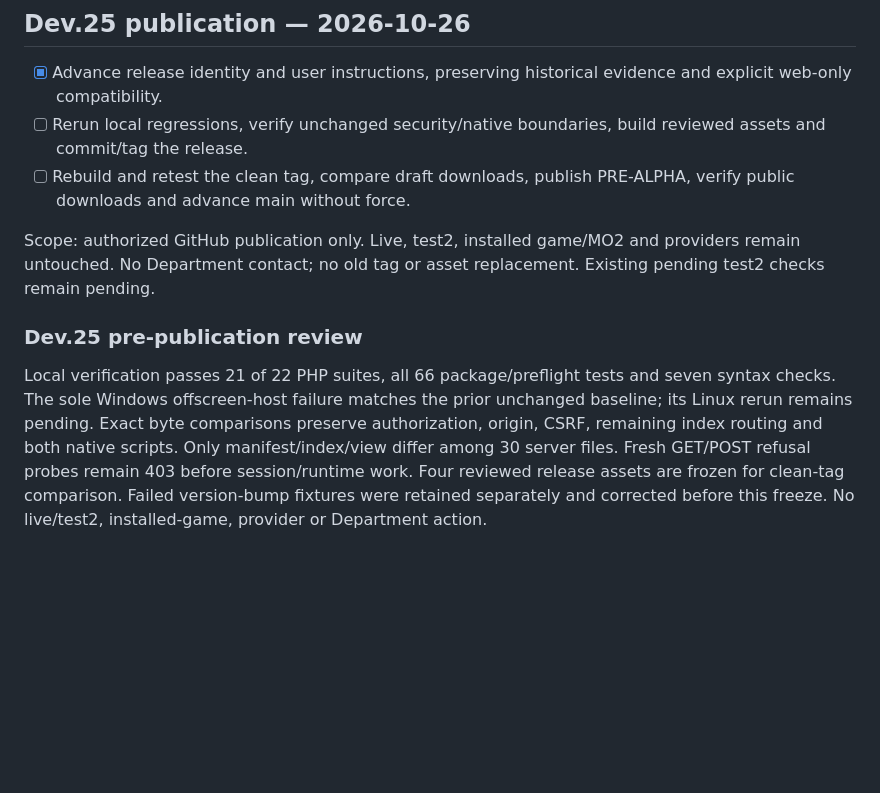
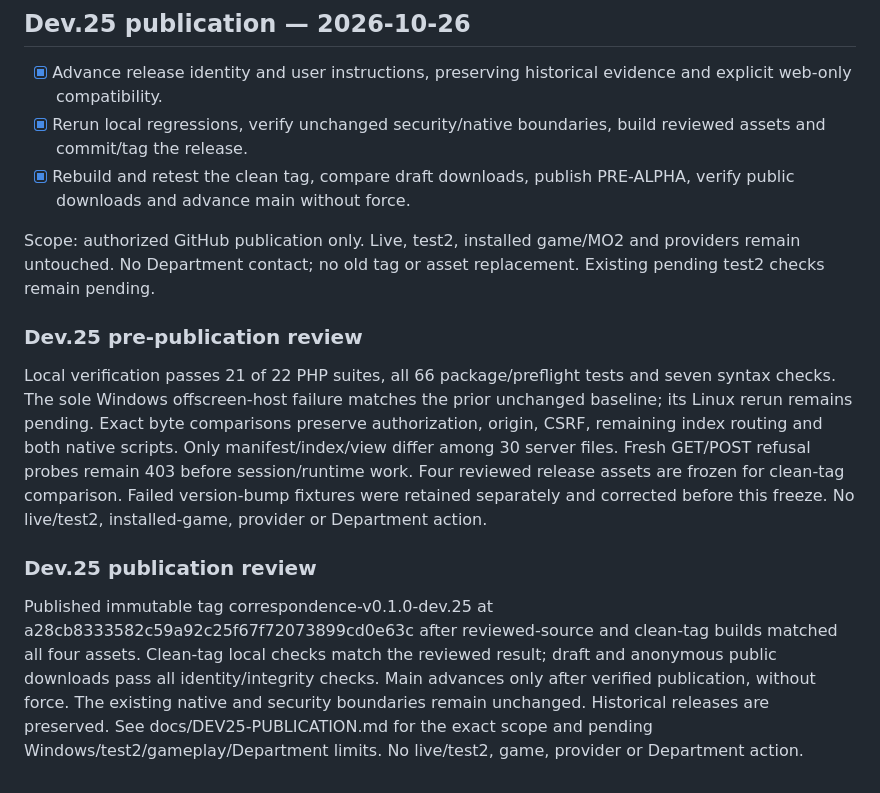
Before and after one commit to Francisco-boop-001/CHIM-SealedFates, a Markdown page: tasks/todo.md, the part around the change. Drawn GitHub-style; blank space fills up the shorter version.

Commit message:
Record verified dev.25 publication and remaining playtest limits

```diff
--- a/tasks/todo.md
+++ b/tasks/todo.md
@@ -332,11 +332,15 @@ All three focused PHP suites (access help, origin, UI) and four syntax checks pa
 ## Dev.25 publication — 2026-10-26
 
 - [x] Advance release identity and user instructions, preserving historical evidence and explicit web-only compatibility.
-- [ ] Rerun local regressions, verify unchanged security/native boundaries, build reviewed assets and commit/tag the release.
-- [ ] Rebuild and retest the clean tag, compare draft downloads, publish PRE-ALPHA, verify public downloads and advance main without force.
+- [x] Rerun local regressions, verify unchanged security/native boundaries, build reviewed assets and commit/tag the release.
+- [x] Rebuild and retest the clean tag, compare draft downloads, publish PRE-ALPHA, verify public downloads and advance main without force.
 
 Scope: authorized GitHub publication only. Live, test2, installed game/MO2 and providers remain untouched. No Department contact; no old tag or asset replacement. Existing pending test2 checks remain pending.
 
 ### Dev.25 pre-publication review
 
 Local verification passes 21 of 22 PHP suites, all 66 package/preflight tests and seven syntax checks. The sole Windows offscreen-host failure matches the prior unchanged baseline; its Linux rerun remains pending. Exact byte comparisons preserve authorization, origin, CSRF, remaining index routing and both native scripts. Only manifest/index/view differ among 30 server files. Fresh GET/POST refusal probes remain 403 before session/runtime work. Four reviewed release assets are frozen for clean-tag comparison. Failed version-bump fixtures were retained separately and corrected before this freeze. No live/test2, installed-game, provider or Department action.
+
+### Dev.25 publication review
+
+Published immutable tag correspondence-v0.1.0-dev.25 at a28cb8333582c59a92c25f67f72073899cd0e63c after reviewed-source and clean-tag builds matched all four assets. Clean-tag local checks match the reviewed result; draft and anonymous public downloads pass all identity/integrity checks. Main advances only after verified publication, without force. The existing native and security boundaries remain unchanged. Historical releases are preserved. See docs/DEV25-PUBLICATION.md for the exact scope and pending Windows/test2/gameplay/Department limits. No live/test2, game, provider or Department action.
```
Also changed, not shown: docs/DEV25-PUBLICATION.md (added, +18 -0 lines).
